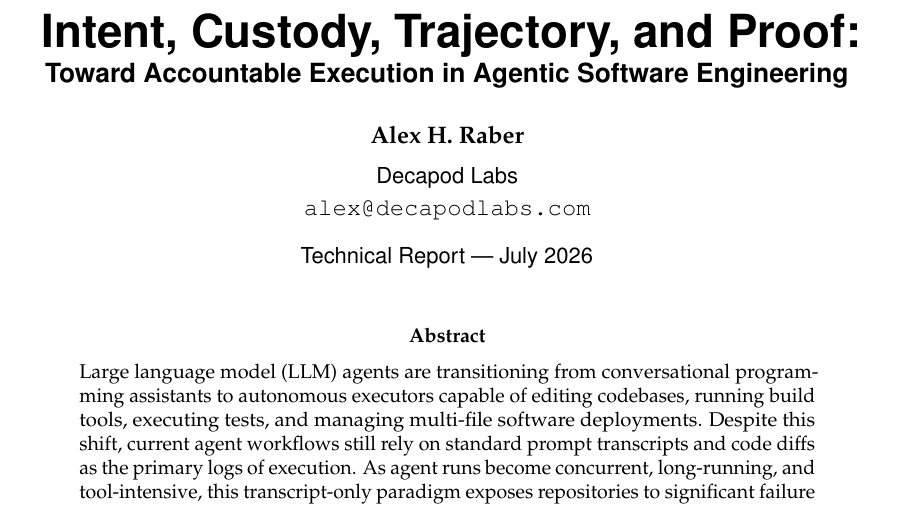
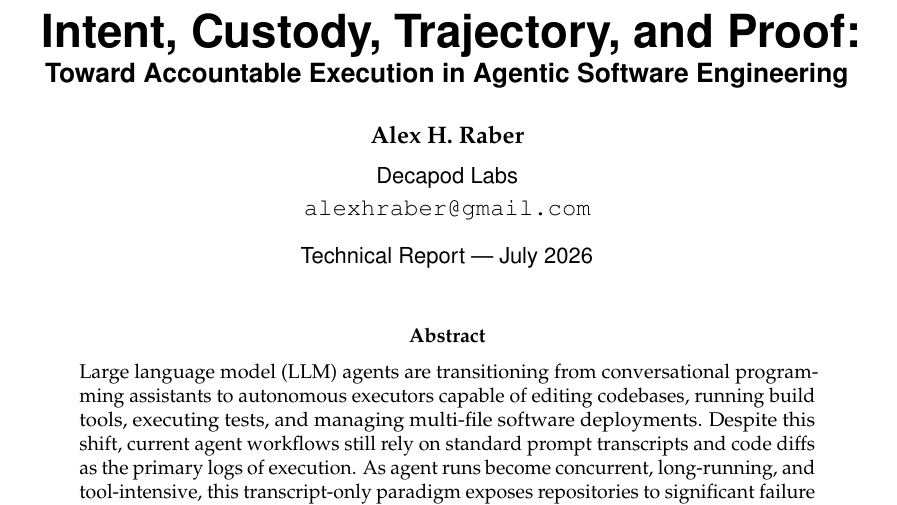
Before and after one commit to DecapodLabs/accountable-agentic-execution, a LaTeX paper (paper/main.tex): part of page 1 of 13, cut so that both start at the same text. Compiled offline with pdfLaTeX.

Commit message:
Update paper author email

```diff
--- a/paper/main.tex
+++ b/paper/main.tex
@@ -35,7 +35,7 @@
 
 \author{\textbf{Alex H. Raber}\\[0.5em]
 \sffamily Decapod Labs\\[0.2em]
-\texttt{alex@decapodlabs.com}
+\texttt{alexhraber@gmail.com}
 }
 \date{\sffamily Technical Report --- July 2026}
 
```
Also changed, not shown: paper/main.pdf.
